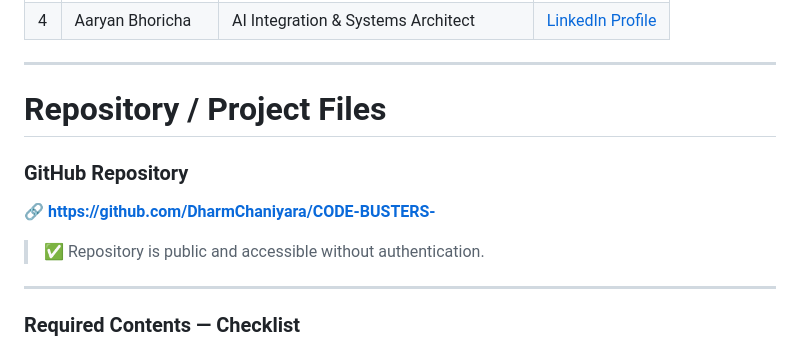
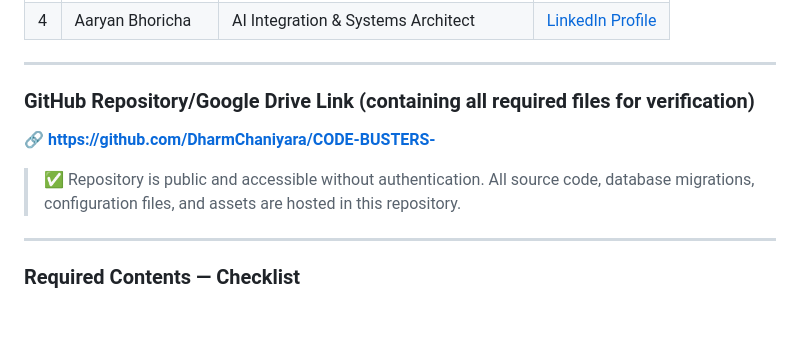
Before and after one commit to DharmChaniyara/CODE-BUSTERS-, a Markdown page: docs/SUBMISSION.md, the part around the change. Drawn GitHub-style; blank space fills up the shorter version.

Commit message:
docs: match GitHub Repository/Google Drive Link heading exactly to the submission form

```diff
--- a/docs/SUBMISSION.md
+++ b/docs/SUBMISSION.md
@@ -41,13 +41,11 @@ This document contains all submission details for the **Deal Intelligence Agent*
 
 ---
 
-# Repository / Project Files
-
-### GitHub Repository
+### GitHub Repository/Google Drive Link (containing all required files for verification)
 
 🔗 **https://github.com/DharmChaniyara/CODE-BUSTERS-**
 
-> ✅ Repository is public and accessible without authentication.
+> ✅ Repository is public and accessible without authentication. All source code, database migrations, configuration files, and assets are hosted in this repository.
 
 ---
 
```
